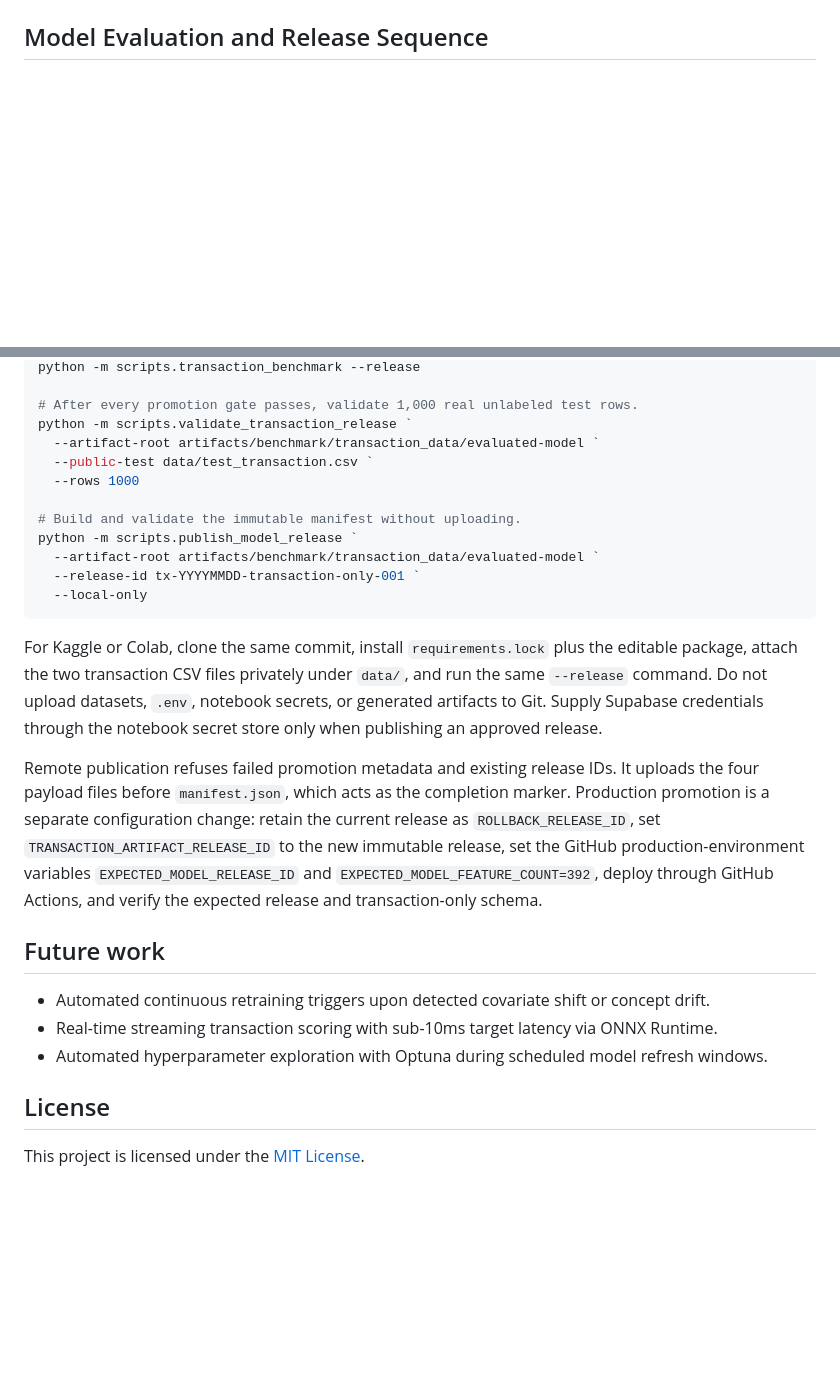
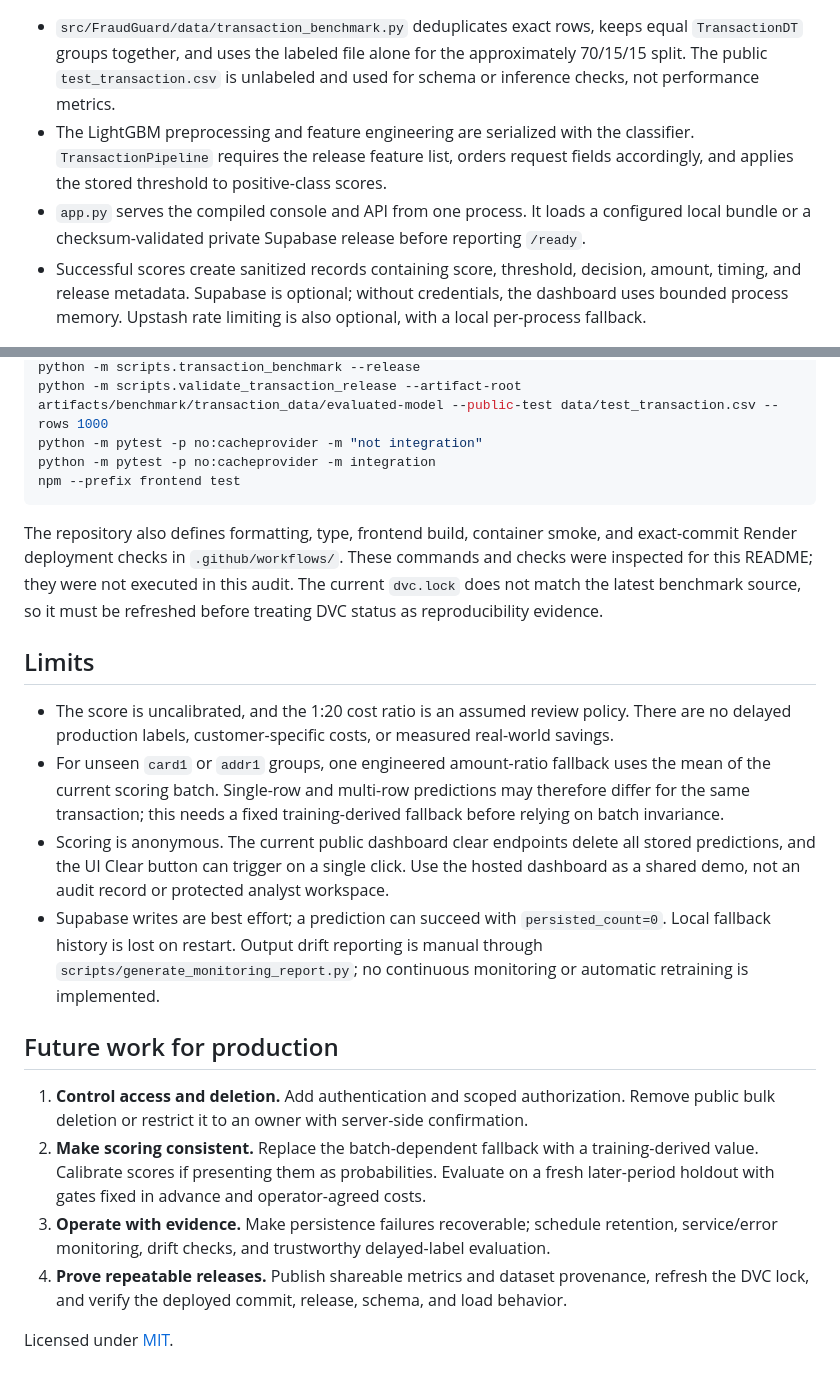
Before and after one commit to JavithNaseem-J/FraudGuard, a Markdown page: README.md, 2 parts joined by grey strips. Rendered like a GitHub page; blank space fills up the shorter version.

````diff
--- a/README.md
+++ b/README.md
@@ -49,4 +40,7 @@ flowchart LR
 ```
 
-## Model Evaluation and Release Sequence
+- `src/FraudGuard/data/transaction_benchmark.py` deduplicates exact rows, keeps equal `TransactionDT` groups together, and uses the labeled file alone for the approximately 70/15/15 split. The public `test_transaction.csv` is unlabeled and used for schema or inference checks, not performance metrics.
+- The LightGBM preprocessing and feature engineering are serialized with the classifier. `TransactionPipeline` requires the release feature list, orders request fields accordingly, and applies the stored threshold to positive-class scores.
+- `app.py` serves the compiled console and API from one process. It loads a configured local bundle or a checksum-validated private Supabase release before reporting `/ready`.
+- Successful scores create sanitized records containing score, threshold, decision, amount, timing, and release metadata. Supabase is optional; without credentials, the dashboard uses bounded process memory. Upstash rate limiting is also optional, with a local per-process fallback.
 
@@ -207,31 +75,24 @@ python -m scripts.transaction_benchmark --sample-rows 75000
 python -m scripts.transaction_benchmark --release
-
-# After every promotion gate passes, validate 1,000 real unlabeled test rows.
-python -m scripts.validate_transaction_release `
-  --artifact-root artifacts/benchmark/transaction_data/evaluated-model `
-  --public-test data/test_transaction.csv `
-  --rows 1000
-
-# Build and validate the immutable manifest without uploading.
-python -m scripts.publish_model_release `
-  --artifact-root artifacts/benchmark/transaction_data/evaluated-model `
-  --release-id tx-YYYYMMDD-transaction-only-001 `
-  --local-only
+python -m scripts.validate_transaction_release --artifact-root artifacts/benchmark/transaction_data/evaluated-model --public-test data/test_transaction.csv --rows 1000
+python -m pytest -p no:cacheprovider -m "not integration"
+python -m pytest -p no:cacheprovider -m integration
+npm --prefix frontend test
 ```
 
-For Kaggle or Colab, clone the same commit, install `requirements.lock` plus the editable package, attach the two transaction CSV files privately under `data/`, and run the same `--release` command. Do not upload datasets, `.env`, notebook secrets, or generated artifacts to Git. Supply Supabase credentials through the notebook secret store only when publishing an approved release.
+The repository also defines formatting, type, frontend build, container smoke, and exact-commit Render deployment checks in `.github/workflows/`. These commands and checks were inspected for this README; they were not executed in this audit. The current `dvc.lock` does not match the latest benchmark source, so it must be refreshed before treating DVC status as reproducibility evidence.
 
-Remote publication refuses failed promotion metadata and existing release IDs. It uploads the four payload files before `manifest.json`, which acts as the completion marker. Production promotion is a separate configuration change: retain the current release as `ROLLBACK_RELEASE_ID`, set `TRANSACTION_ARTIFACT_RELEASE_ID` to the new immutable release, set the GitHub production-environment variables `EXPECTED_MODEL_RELEASE_ID` and `EXPECTED_MODEL_FEATURE_COUNT=392`, deploy through GitHub Actions, and verify the expected release and transaction-only schema.
+## Limits
 
+- The score is uncalibrated, and the 1:20 cost ratio is an assumed review policy. There are no delayed production labels, customer-specific costs, or measured real-world savings.
+- For unseen `card1` or `addr1` groups, one engineered amount-ratio fallback uses the mean of the current scoring batch. Single-row and multi-row predictions may therefore differ for the same transaction; this needs a fixed training-derived fallback before relying on batch invariance.
+- Scoring is anonymous. The current public dashboard clear endpoints delete all stored predictions, and the UI Clear button can trigger on a single click. Use the hosted dashboard as a shared demo, not an audit record or protected analyst workspace.
+- Supabase writes are best effort; a prediction can succeed with `persisted_count=0`. Local fallback history is lost on restart. Output drift reporting is manual through `scripts/generate_monitoring_report.py`; no continuous monitoring or automatic retraining is implemented.
 
+## Future work for production
 
+1. **Control access and deletion.** Add authentication and scoped authorization. Remove public bulk deletion or restrict it to an owner with server-side confirmation.
+2. **Make scoring consistent.** Replace the batch-dependent fallback with a training-derived value. Calibrate scores if presenting them as probabilities. Evaluate on a fresh later-period holdout with gates fixed in advance and operator-agreed costs.
+3. **Operate with evidence.** Make persistence failures recoverable; schedule retention, service/error monitoring, drift checks, and trustworthy delayed-label evaluation.
+4. **Prove repeatable releases.** Publish shareable metrics and dataset provenance, refresh the DVC lock, and verify the deployed commit, release, schema, and load behavior.
 
-## Future work
-
-- Automated continuous retraining triggers upon detected covariate shift or concept drift.
-- Real-time streaming transaction scoring with sub-10ms target latency via ONNX Runtime.
-- Automated hyperparameter exploration with Optuna during scheduled model refresh windows.
-
-## License
-
-This project is licensed under the [MIT License](LICENSE).
+Licensed under [MIT](LICENSE).
````
Also changed, not shown: other parts of README.md (+41 -176 lines), README_AUDIT.md (added, +113 -0 lines).
